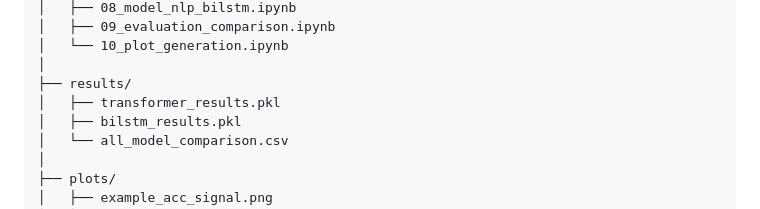
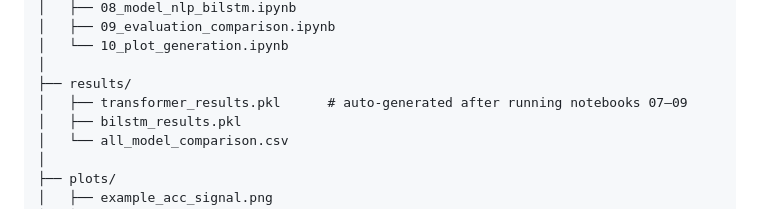
Before and after one commit to DhitalPrakriti/bfrb-gesture-recognition, a Markdown page: README.md, the part around the change. Drawn GitHub-style.

Commit message:
Finalized README.md

```diff
--- a/README.md
+++ b/README.md
@@ -51,7 +51,7 @@ project_root/
 │   └── 10_plot_generation.ipynb
 │
 ├── results/
-│   ├── transformer_results.pkl
+│   ├── transformer_results.pkl      # auto-generated after running notebooks 07–09
 │   ├── bilstm_results.pkl
 │   └── all_model_comparison.csv
 │
```
